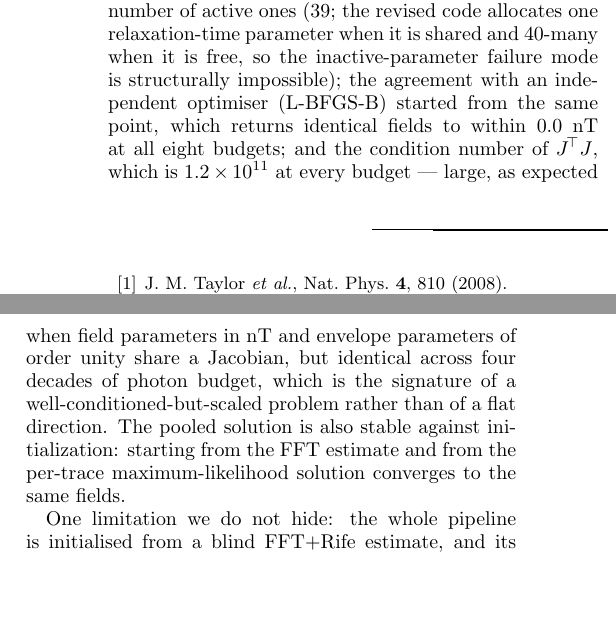
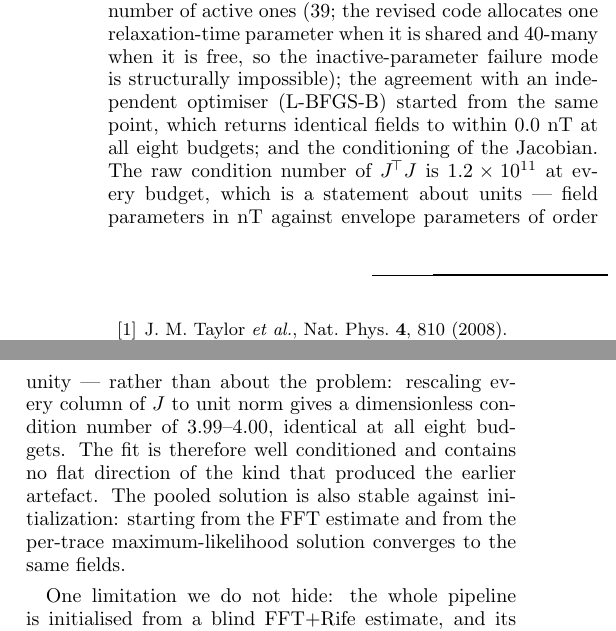
Before and after one commit to hxm2023/nv-research4, a LaTeX paper (paper/main.tex): two parts of the columns of page 9 of 9, joined at a grey line, cut so that both start at the same text, the shorter picture padded with empty space. Compiled offline with pdfLaTeX.

Commit message:
Appendix: dimensionless conditioning diagnostic (closes the round-4 referee's last suggestion)
The raw cond(J^T J) = 1.2e11 is a units artifact: with every Jacobian column rescaled to
unit norm the condition number is 3.99-4.00, identical at all eight budgets
(results/condition_scaled.json). That is now stated in the appendix instead of an
assertion that the large value is harmless.

```diff
--- a/paper/main.tex
+++ b/paper/main.tex
@@ -703,11 +703,13 @@ parameters ($39$) and the number of active ones ($39$; the revised code allocate
 relaxation-time parameter when it is shared and $\nCols$-many when it is free, so the
 inactive-parameter failure mode is structurally impossible); the agreement with an
 independent optimiser (L-BFGS-B) started from the same point, which returns identical
-fields to within $0.0$~nT at all eight budgets; and the condition number of
-$J^{\!\top}J$, which is $1.2\times10^{11}$ at every budget --- large, as expected when
-field parameters in nT and envelope parameters of order unity share a Jacobian, but
-identical across four decades of photon budget, which is the signature of a
-well-conditioned-but-scaled problem rather than of a flat direction. The pooled solution is
+fields to within $0.0$~nT at all eight budgets; and the conditioning of the
+Jacobian. The raw condition number of $J^{\!\top}J$ is $1.2\times10^{11}$ at every budget,
+which is a statement about units --- field parameters in nT against envelope parameters of
+order unity --- rather than about the problem: rescaling every column of $J$ to unit norm
+gives a dimensionless condition number of $3.99$--$4.00$, identical at all eight budgets.
+The fit is therefore well conditioned and contains no flat direction of the kind that
+produced the earlier artefact. The pooled solution is
 also stable against initialization: starting from the FFT estimate and from the per-trace
 maximum-likelihood solution converges to the same fields.
 
```
Also changed, not shown: paper/main.pdf, 1 other file.
